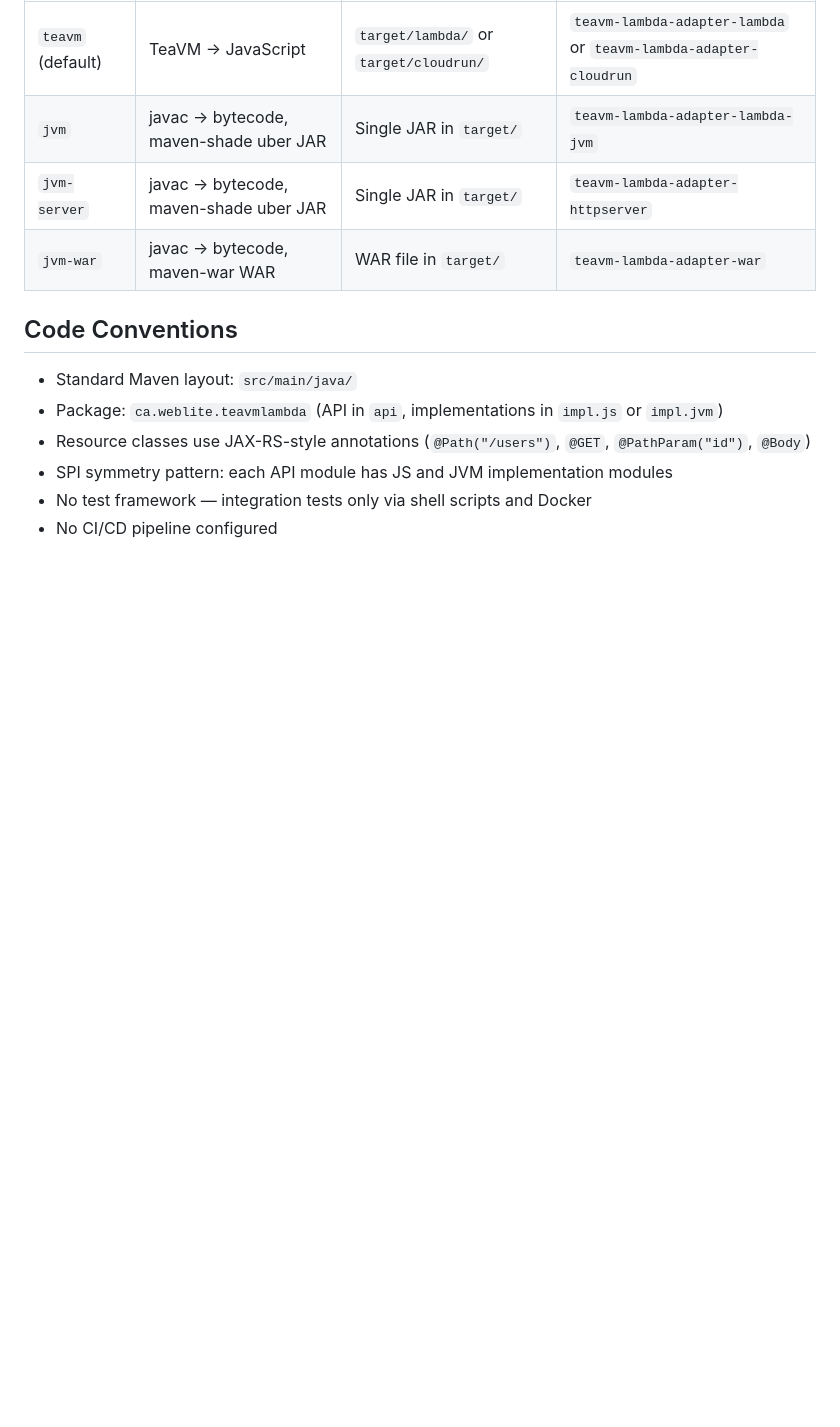
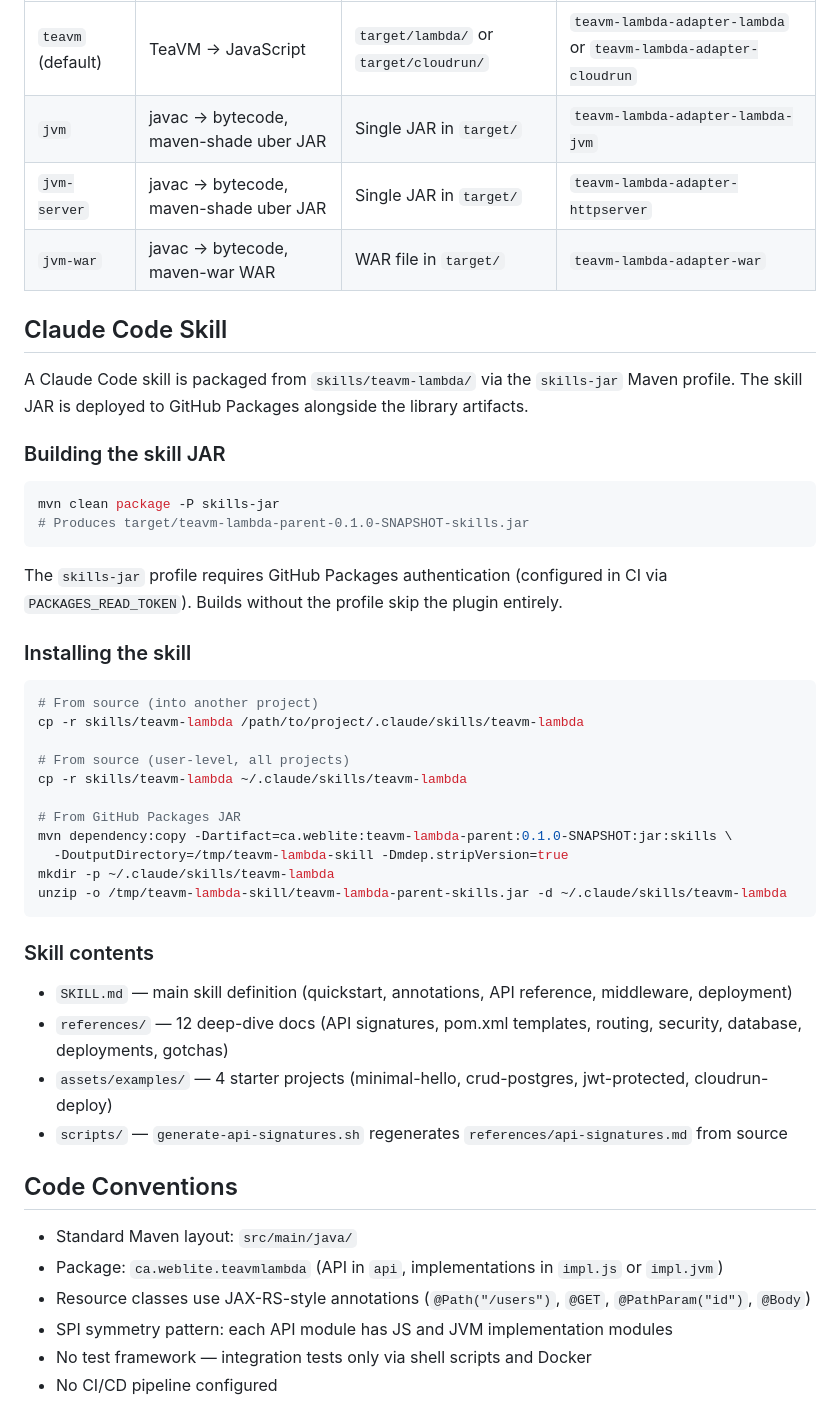
Before and after one commit to webliteca/teavm-lambda, a Markdown page: CLAUDE.md, the part around the change. Rendered like a GitHub page; blank space fills up the shorter version.

````diff
--- a/CLAUDE.md
+++ b/CLAUDE.md
@@ -150,6 +150,42 @@ Multi-module Maven project:
 | `jvm-server` | javac → bytecode, maven-shade uber JAR | Single JAR in `target/` | `teavm-lambda-adapter-httpserver` |
 | `jvm-war` | javac → bytecode, maven-war WAR | WAR file in `target/` | `teavm-lambda-adapter-war` |
 
+## Claude Code Skill
+
+A Claude Code skill is packaged from `skills/teavm-lambda/` via the `skills-jar` Maven profile. The skill JAR is deployed to GitHub Packages alongside the library artifacts.
+
+### Building the skill JAR
+
+```bash
+mvn clean package -P skills-jar
+# Produces target/teavm-lambda-parent-0.1.0-SNAPSHOT-skills.jar
+```
+
+The `skills-jar` profile requires GitHub Packages authentication (configured in CI via `PACKAGES_READ_TOKEN`). Builds without the profile skip the plugin entirely.
+
+### Installing the skill
+
+```bash
+# From source (into another project)
+cp -r skills/teavm-lambda /path/to/project/.claude/skills/teavm-lambda
+
+# From source (user-level, all projects)
+cp -r skills/teavm-lambda ~/.claude/skills/teavm-lambda
+
+# From GitHub Packages JAR
+mvn dependency:copy -Dartifact=ca.weblite:teavm-lambda-parent:0.1.0-SNAPSHOT:jar:skills \
+  -DoutputDirectory=/tmp/teavm-lambda-skill -Dmdep.stripVersion=true
+mkdir -p ~/.claude/skills/teavm-lambda
+unzip -o /tmp/teavm-lambda-skill/teavm-lambda-parent-skills.jar -d ~/.claude/skills/teavm-lambda
+```
+
+### Skill contents
+
+- `SKILL.md` — main skill definition (quickstart, annotations, API reference, middleware, deployment)
+- `references/` — 12 deep-dive docs (API signatures, pom.xml templates, routing, security, database, deployments, gotchas)
+- `assets/examples/` — 4 starter projects (minimal-hello, crud-postgres, jwt-protected, cloudrun-deploy)
+- `scripts/` — `generate-api-signatures.sh` regenerates `references/api-signatures.md` from source
+
 ## Code Conventions
 
 - Standard Maven layout: `src/main/java/`
````
Also changed, not shown: README.md (+41 -0 lines).
